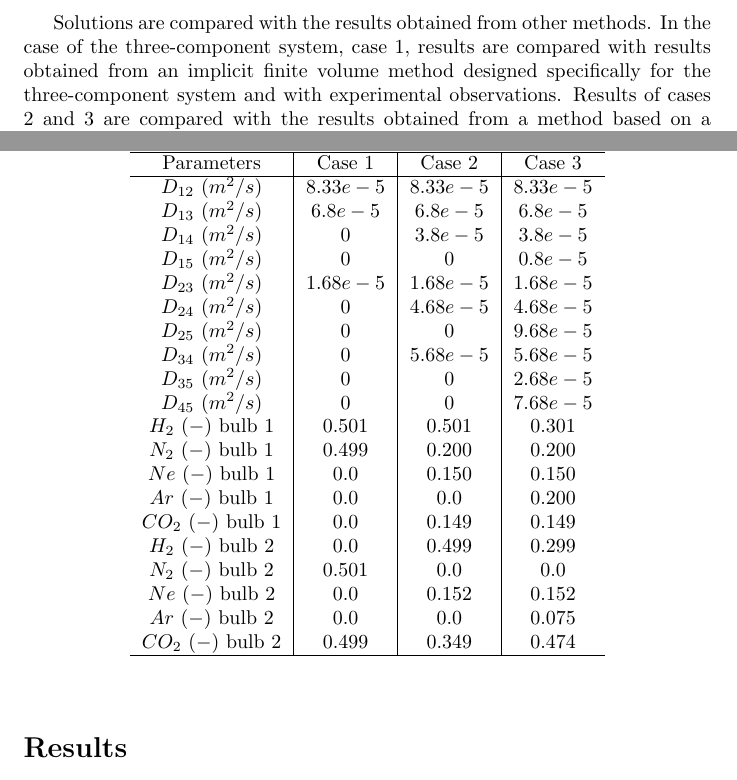
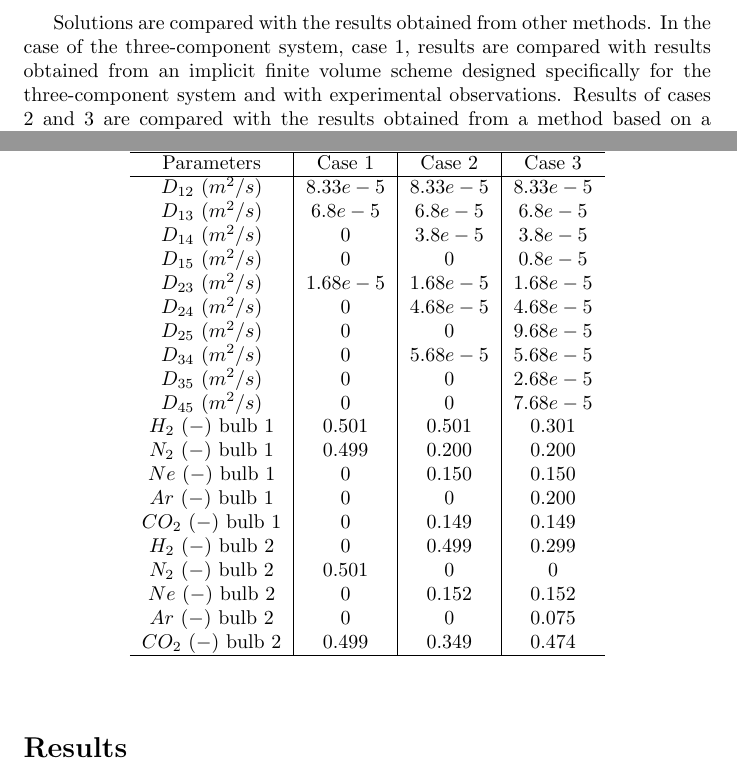
Before and after one commit to derekharrison/twin-bulb-impn, a LaTeX document (two-bulb-impn.tex): two parts of page 3 of 10, joined at a grey line, cut so that both start at the same text. The pictures show the PDF file Numerical solution of the Maxwell-Stefan equations modeling the n-component twin-bulb diffusion experiment using the finite volume method.pdf that the author committed with the source.

Commit message:
update diffusivities table

```diff
--- a/two-bulb-impn.tex
+++ b/two-bulb-impn.tex
@@ -49,7 +49,7 @@ To compute the composition in the bulbs the model equations (\ref{eqn:eqn_2}) -
 
 Three cases are considered, the three-component (case 1), four-component (case 2) and five-component (case 3) systems. The bulbs are filled with gaseous $H_2$, $N_2$, $Ne$, $Ar$ and $CO_2$. In all three cases the bulb parameters are the same. The volumes of the bulbs are $5e-4$ $(m^3)$ and the tube connecting the bulbs has a length of $1e-2$ $(m)$ and a diameter of $2e-3$ $(m)$. The diffusivities and initial composition in the bulbs are given in table \ref{tab:table1}.
 
-Solutions are compared with the results obtained from other methods. In the case of the three-component system, case 1, results are compared with results obtained from an implicit finite volume method designed specifically for the three-component system and with experimental observations. Results of cases 2 and 3 are compared with the results obtained from a method based on a dynamic multi-directional search as well as an approach which solves (\ref{eqn:eqn_2}) given the current composition and uses explicit time discretization.
+Solutions are compared with the results obtained from other methods. In the case of the three-component system, case 1, results are compared with results obtained from an implicit finite volume scheme designed specifically for the three-component system and with experimental observations. Results of cases 2 and 3 are compared with the results obtained from a method based on a dynamic multi-directional search as well as an approach which solves (\ref{eqn:eqn_2}) given the current composition and uses explicit time discretization.
 
 
 
@@ -71,16 +71,16 @@ Solutions are compared with the results obtained from other methods. In the case
       $D_{34}$ $(m^2 / s)$ & $0$ & $5.68e-5$ & $5.68e-5$ \\
       $D_{35}$ $(m^2 / s)$ & $0$ & $0$ & $2.68e-5$ \\
       $D_{45}$ $(m^2 / s)$ & $0$ & $0$ & $7.68e-5$ \\
-      $H_2$ $(-)$ bulb 1 & 0.501 & 0.501 & 0.301 \\
-      $N_2$ $(-)$ bulb 1 & 0.499 & 0.200 & 0.200 \\
-      $Ne$ $(-)$ bulb 1 & 0.0 & 0.150 & 0.150 \\
-      $Ar$ $(-)$ bulb 1 & 0.0 & 0.0 & 0.200 \\
-      $CO_2$ $(-)$ bulb 1 & 0.0 & 0.149 & 0.149 \\
-      $H_2$ $(-)$ bulb 2 & 0.0 & 0.499 & 0.299 \\
-      $N_2$ $(-)$ bulb 2 & 0.501 & 0.0 & 0.0 \\
-      $Ne$ $(-)$ bulb 2 & 0.0 & 0.152 & 0.152 \\
-      $Ar$ $(-)$ bulb 2 & 0.0 & 0.0 & 0.075 \\
-      $CO_2$ $(-)$ bulb 2 & 0.499 & 0.349 & 0.474 \\
+      $H_2$ $(-)$ bulb 1 & $0.501$ & $0.501$ & $0.301$ \\
+      $N_2$ $(-)$ bulb 1 & $0.499$ & $0.200$ & $0.200$ \\
+      $Ne$ $(-)$ bulb 1 & $0$ & $0.150$ & $0.150$ \\
+      $Ar$ $(-)$ bulb 1 & $0$ & $0$ & $0.200$ \\
+      $CO_2$ $(-)$ bulb 1 & $0$ & $0.149$ & $0.149$ \\
+      $H_2$ $(-)$ bulb 2 & $0$ & $0.499$ & $0.299$ \\
+      $N_2$ $(-)$ bulb 2 & $0.501$ & $0$ & $0$ \\
+      $Ne$ $(-)$ bulb 2 & $0$ & $0.152$ & $0.152$ \\
+      $Ar$ $(-)$ bulb 2 & $0$ & $0$ & $0.075$ \\
+      $CO_2$ $(-)$ bulb 2 & $0.499$ & $0.349$ & $0.474$ \\
       \hline
     \end{tabular}
   \end{center}
```
Also changed, not shown: Numerical solution of the Maxwell-Stefan equations modeling the n-component twin-bulb diffusion experiment using the finite volume method.pdf.
